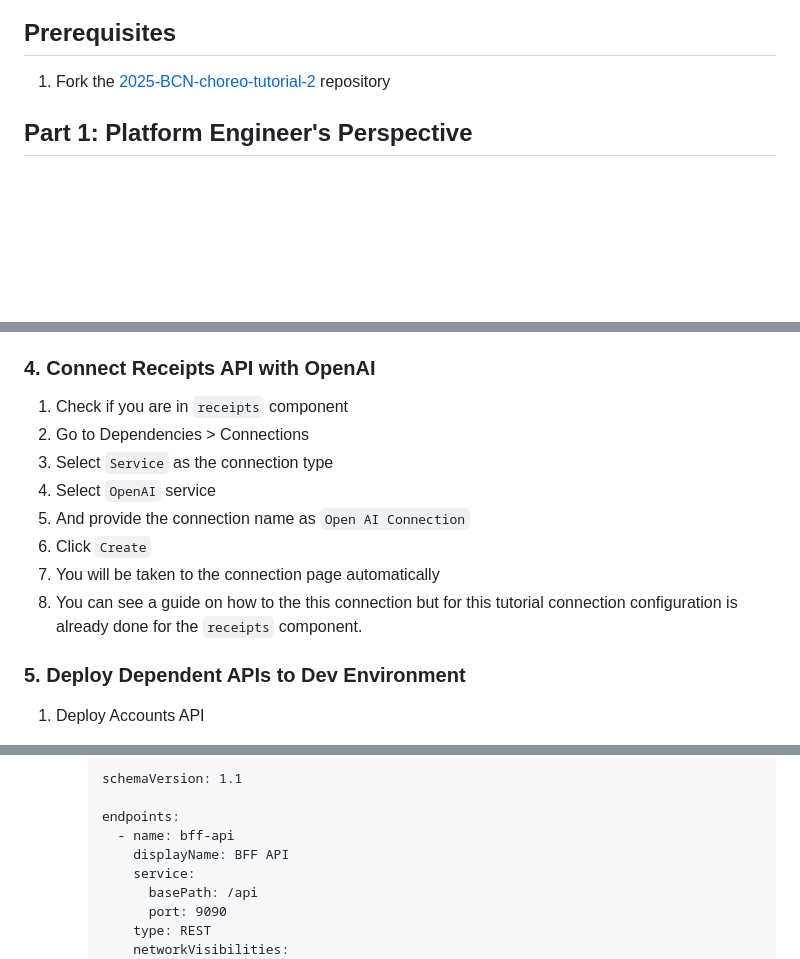
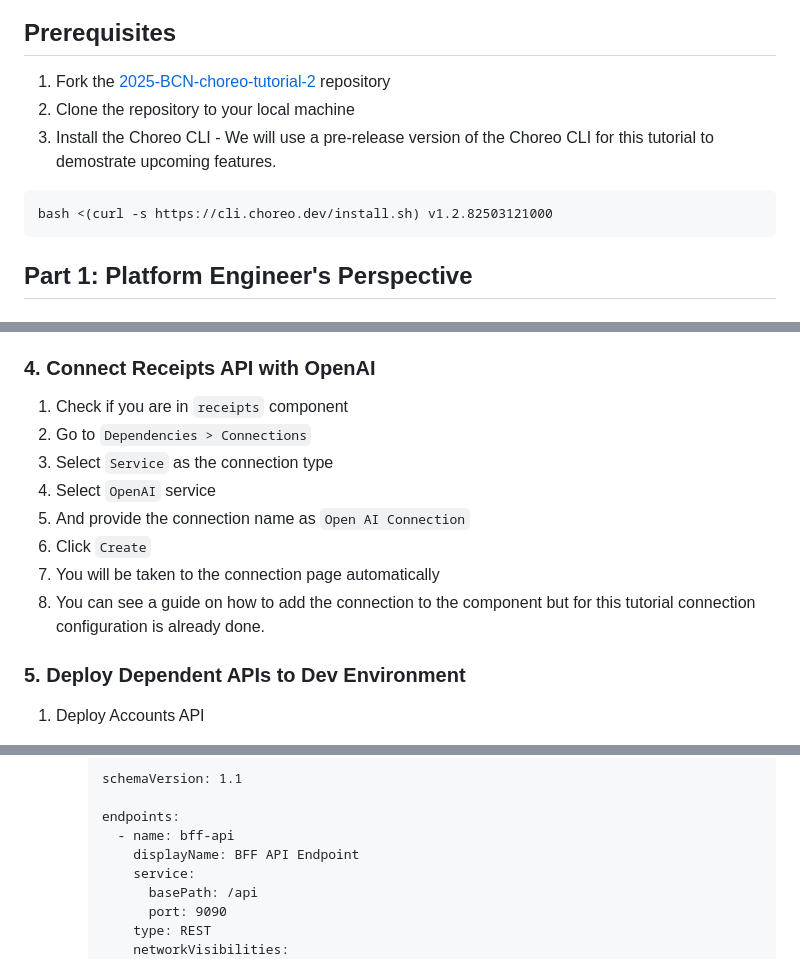
Before and after one commit to wso2con/2025-BCN-choreo-tutorial-2, a Markdown page: README.md, 3 parts joined by grey strips. Rendered like a GitHub page; blank space fills up the shorter version.

````diff
--- a/README.md
+++ b/README.md
@@ -21,6 +21,11 @@ Summary of achievements, benefits realized, and exploration of advanced capabili
 ---
 ## Prerequisites
 1. Fork the [2025-BCN-choreo-tutorial-2](https://github.com/hevayo/2025-BCN-choreo-tutorial-2) repository
+2. Clone the repository to your local machine
+3. Install the Choreo CLI - We will use a pre-release version of the Choreo CLI for this tutorial to demostrate upcoming features.
+```
+bash <(curl -s https://cli.choreo.dev/install.sh) v1.2.82503121000
+```
 
 
 ## Part 1: Platform Engineer's Perspective
@@ -204,13 +206,13 @@ As nextstep we will create the dependent components for our application. Tipical
 ### 4. Connect Receipts API with OpenAI
 
   1. Check if you are in `receipts` component
-  1. Go to Dependencies > Connections
+  1. Go to `Dependencies > Connections`
   1. Select `Service` as the connection type
   1. Select `OpenAI` service
   1. And provide the connection name as `Open AI Connection`
   1. Click `Create`
   1. You will be taken to the connection page automatically
-  1. You can see a guide on how to the this connection but for this tutorial connection configuration is already done for the `receipts` component.
+  1. You can see a guide on how to add the connection to the component but for this tutorial connection configuration is already done.
 
 ### 5. Deploy Dependent APIs to Dev Environment
 
@@ -244,7 +246,7 @@ We use a configuration file called `component.yaml` to provide aditional compone
 
         endpoints:
           - name: bff-api
-            displayName: BFF API
+            displayName: BFF API Endpoint
             service:
               basePath: /api
               port: 9090
````
Also changed, not shown: other parts of README.md (+0 -3 lines).
